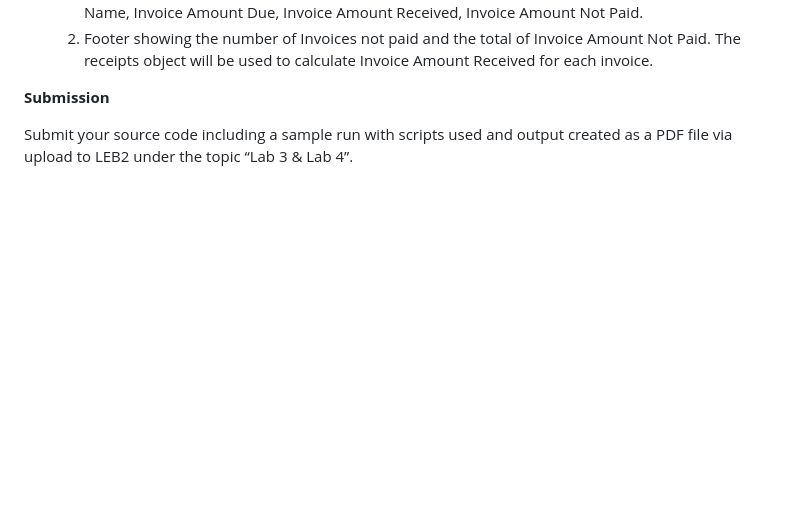
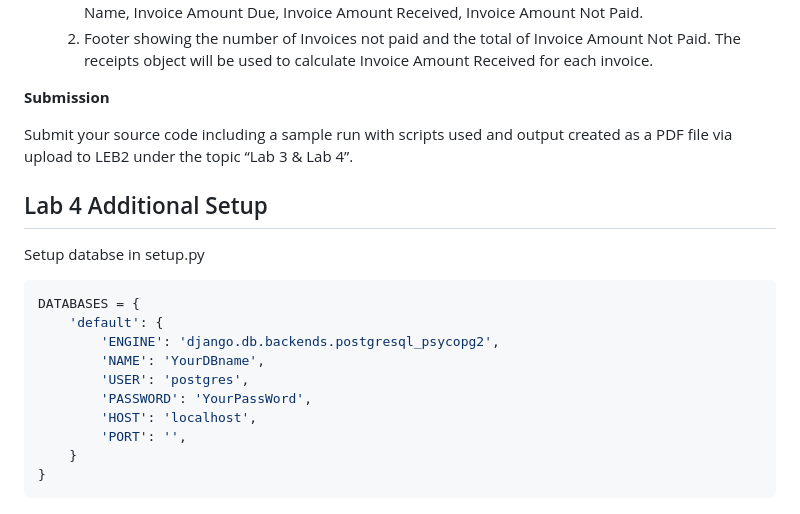
Before and after one commit to ChotanansubSoph/CPE393-Summer-2023, a Markdown page: 20JUN2024-WebServer-Django/README.md, the part around the change. Rendered like a GitHub page; blank space fills up the shorter version.

Commit message:
📝Update README.md

````diff
--- a/20JUN2024-WebServer-Django/README.md
+++ b/20JUN2024-WebServer-Django/README.md
@@ -49,3 +49,20 @@ Add the Reports related to Receipts to your application on the Django framework.
 **Submission**
 
 Submit your source code including a sample run with scripts used and output created as a PDF file via upload to LEB2 under the topic “Lab 3 & Lab 4”.
+
+
+## Lab 4 Additional Setup
+
+Setup databse in setup.py
+```python
+DATABASES = {
+    'default': {
+        'ENGINE': 'django.db.backends.postgresql_psycopg2',
+        'NAME': 'YourDBname',
+        'USER': 'postgres',
+        'PASSWORD': 'YourPassWord',
+        'HOST': 'localhost',
+        'PORT': '',
+    }
+}
+```
````
